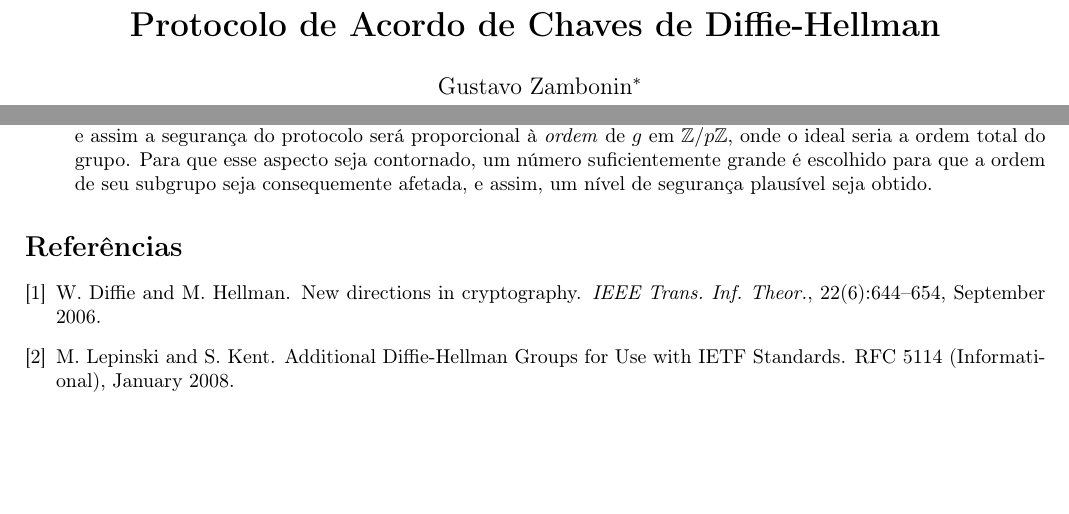
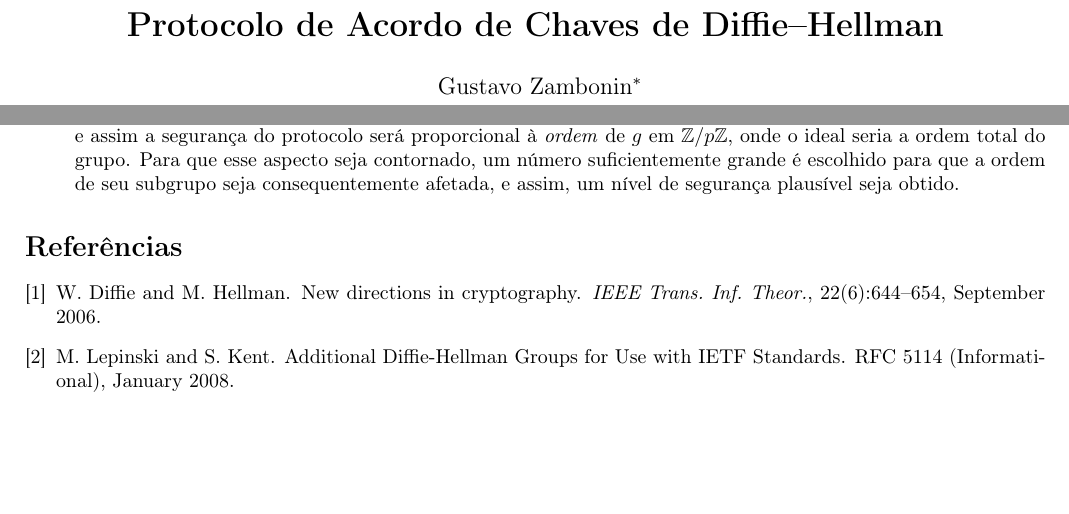
Before and after one commit to zambonin/alice-and-bob, a LaTeX document (diffie_hellman/ine5429_t3.tex): two parts of pages 1 and 2 of 2, joined at a grey line, cut so that both start at the same text. Compiled offline with pdfLaTeX.

Commit message:
ine5429_t3: typos fixed

```diff
--- a/diffie_hellman/ine5429_t3.tex
+++ b/diffie_hellman/ine5429_t3.tex
@@ -7,7 +7,7 @@
 \usepackage[utf8]{inputenc}
 \usepackage{amsfonts, mathtools}
 
-\title{\textbf{Protocolo de Acordo de Chaves de Diffie-Hellman}}
+\title{\textbf{Protocolo de Acordo de Chaves de Diffie--Hellman}}
 \author{Gustavo Zambonin\thanks{\texttt{gustavo.zambonin@grad.ufsc.br} ---
 todos os algoritmos utilizados podem ser encontrados
 também \href{https://github.com/zambonin/ufsc-ine5429}{neste repositório}.} \\
@@ -134,7 +134,7 @@ subgrupo do grupo multiplicativo $\mathbb{Z}/p\mathbb{Z}$, e assim a segurança
 do protocolo será proporcional à \emph{ordem} de $g$ em
 $\mathbb{Z}/p\mathbb{Z}$, onde o ideal seria a ordem total do grupo. Para que
 esse aspecto seja contornado, um número suficientemente grande é escolhido para
-que a ordem de seu subgrupo seja consequemente afetada, e assim, um nível de
+que a ordem de seu subgrupo seja consequentemente afetada, e assim, um nível de
 segurança plausível seja obtido.
 
 \end{itemize}
```
Also changed, not shown: diffie_hellman/ine5429_t3.pdf.
